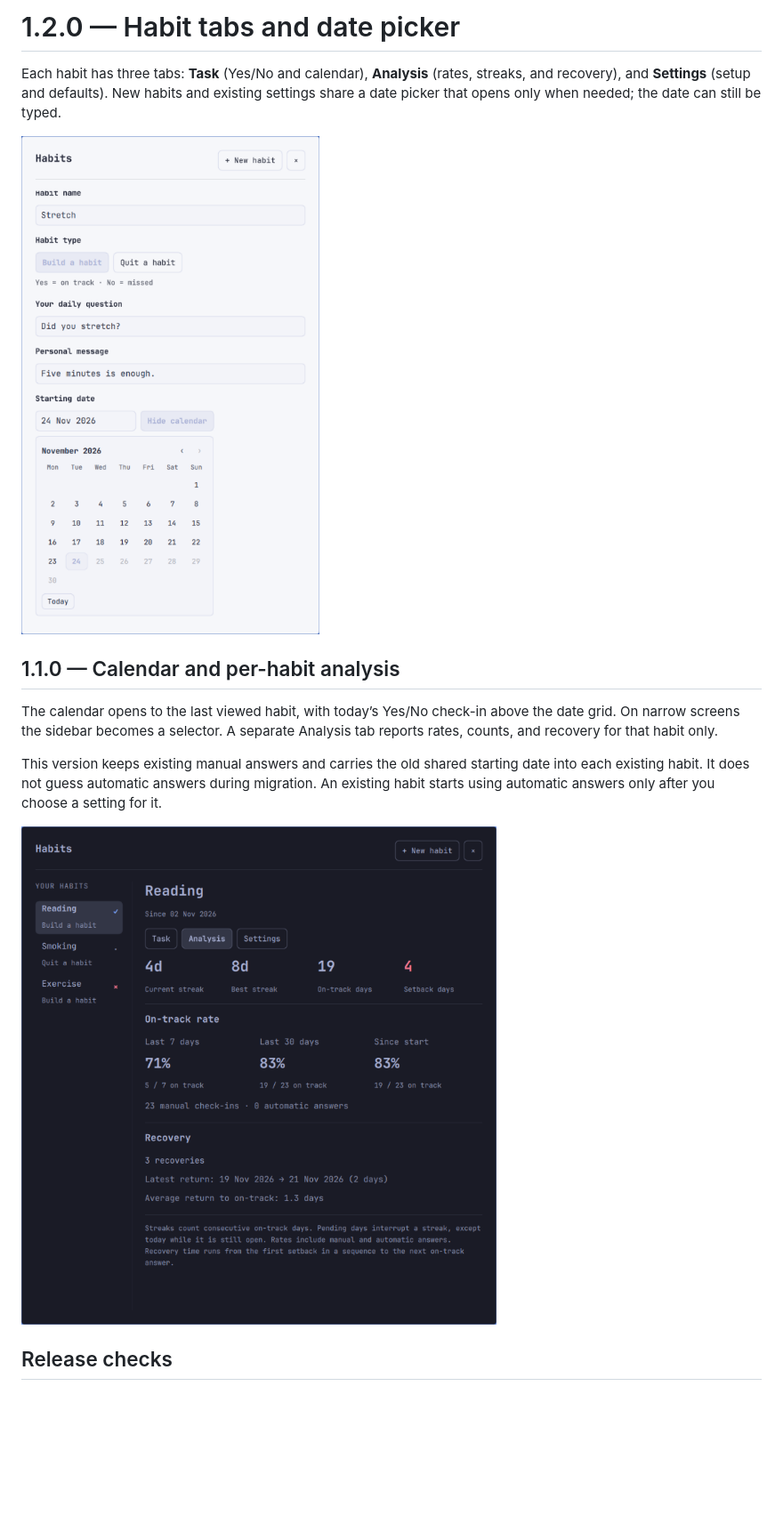
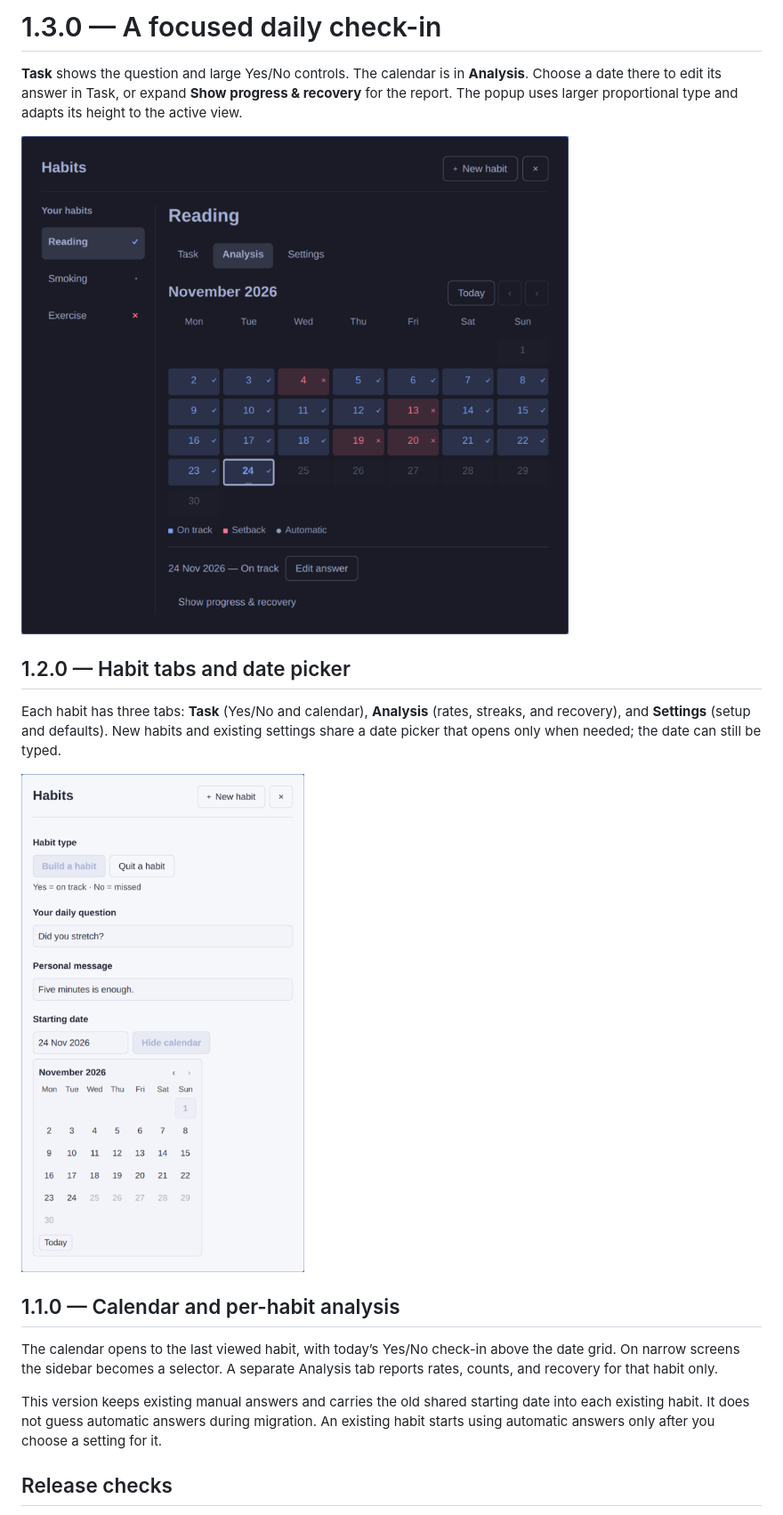
Before and after one commit to smmmsmo/omarchy-habits, a Markdown page: docs/release.md, the part around the change. Shown at 89% size. Drawn GitHub-style; pictures changed too: docs/analysis.png, docs/date-picker.png; blank space fills up the shorter version.

```diff
--- a/docs/release.md
+++ b/docs/release.md
@@ -1,4 +1,10 @@
-# 1.2.0 — Habit tabs and date picker
+# 1.3.0 — A focused daily check-in
+
+**Task** shows the question and large Yes/No controls. The calendar is in **Analysis**. Choose a date there to edit its answer in Task, or expand **Show progress & recovery** for the report. The popup uses larger proportional type and adapts its height to the active view.
+
+![Analysis calendar and date selection](analysis.png)
+
+## 1.2.0 — Habit tabs and date picker
 
 Each habit has three tabs: **Task** (Yes/No and calendar), **Analysis** (rates, streaks, and recovery), and **Settings** (setup and defaults). New habits and existing settings share a date picker that opens only when needed; the date can still be typed.
 
@@ -10,8 +16,6 @@ The calendar opens to the last viewed habit, with today’s Yes/No check-in abov
 
 This version keeps existing manual answers and carries the old shared starting date into each existing habit. It does not guess automatic answers during migration. An existing habit starts using automatic answers only after you choose a setting for it.
 
-![Per-habit analysis with rates and recovery](analysis.png)
-
 ## Release checks
 
 - Run `node tests/model.test.cjs`, `python3 -B tests/test_store.py`, and `omarchy plugin validate .`.
```
Also changed, not shown: README.md (+4 -4 lines), docs/calendar.png (deleted), docs/narrow-light.png, docs/task.png (added), 4 other files.
